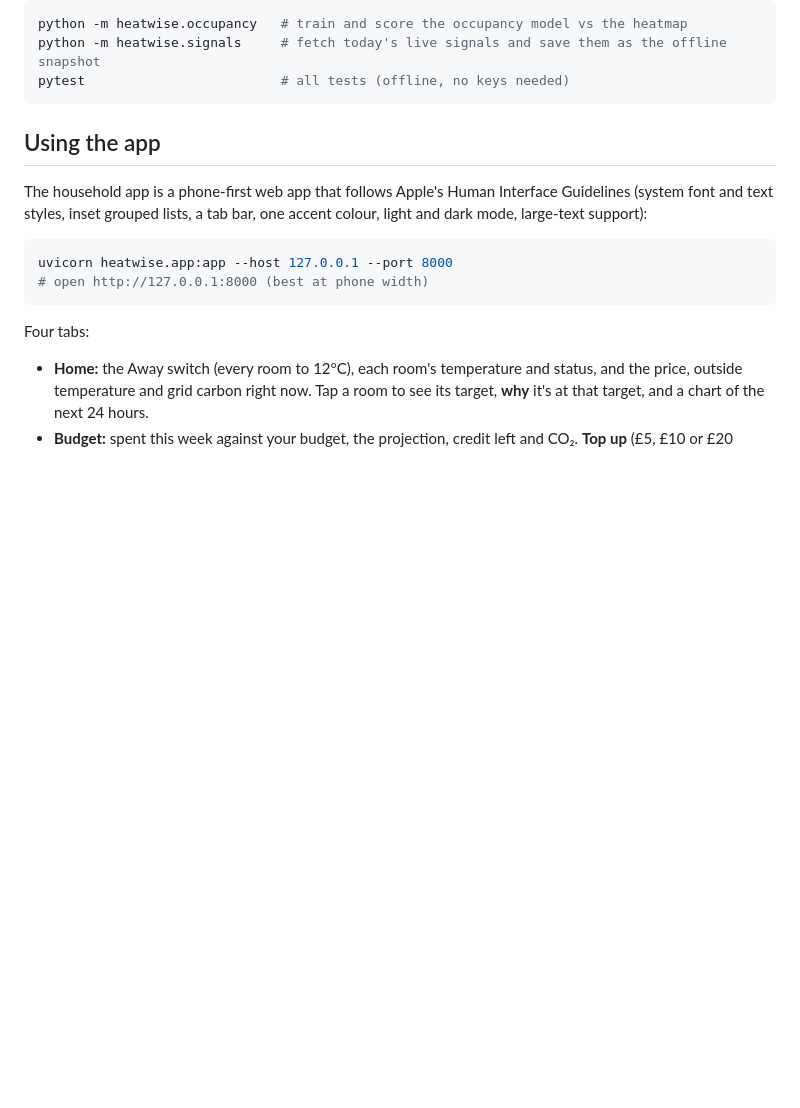
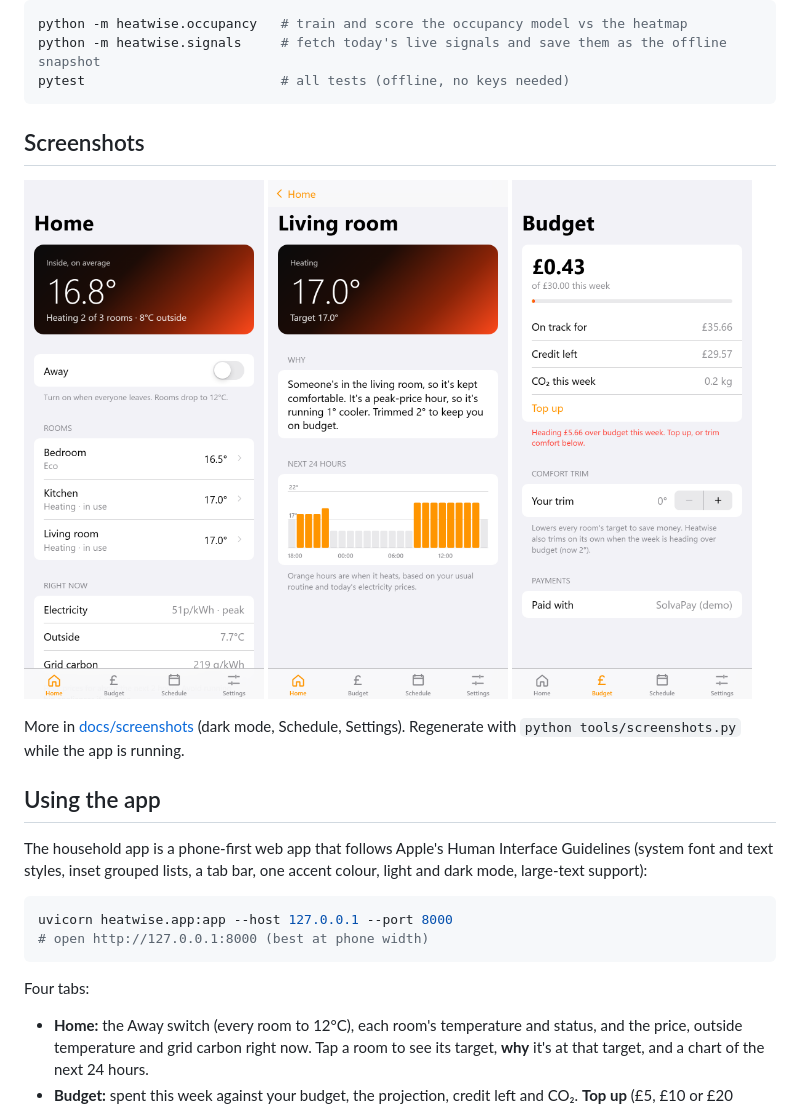
Before and after one commit to Arhy-hub/impact-hack, a Markdown page: README.md, the part around the change. Drawn GitHub-style; pictures changed too: docs/screenshots/budget-light.png (added), docs/screenshots/home-light.png (added), docs/screenshots/room-light.png (added); blank space fills up the shorter version.

````diff
--- a/README.md
+++ b/README.md
@@ -50,6 +50,16 @@ python -m heatwise.occupancy   # train and score the occupancy model vs the heat
 python -m heatwise.signals     # fetch today's live signals and save them as the offline snapshot
 pytest                         # all tests (offline, no keys needed)
 ```
+
+## Screenshots
+
+<p>
+<img src="docs/screenshots/home-light.png" width="240" alt="Home: average inside temperature, Away switch, rooms and current prices">
+<img src="docs/screenshots/room-light.png" width="240" alt="Living room: temperature, why it is at that target, and the next 24 hours">
+<img src="docs/screenshots/budget-light.png" width="240" alt="Budget: spent this week, projection, credit, top up and comfort trim">
+</p>
+
+More in [docs/screenshots](docs/screenshots) (dark mode, Schedule, Settings). Regenerate with `python tools/screenshots.py` while the app is running.
 
 ## Using the app
 
````
Also changed, not shown: docs/DECISIONS.md (+2 -0 lines), docs/screenshots/home-dark.png (added), docs/screenshots/schedule-light.png (added), docs/screenshots/settings-dark.png (added), 7 other files.
